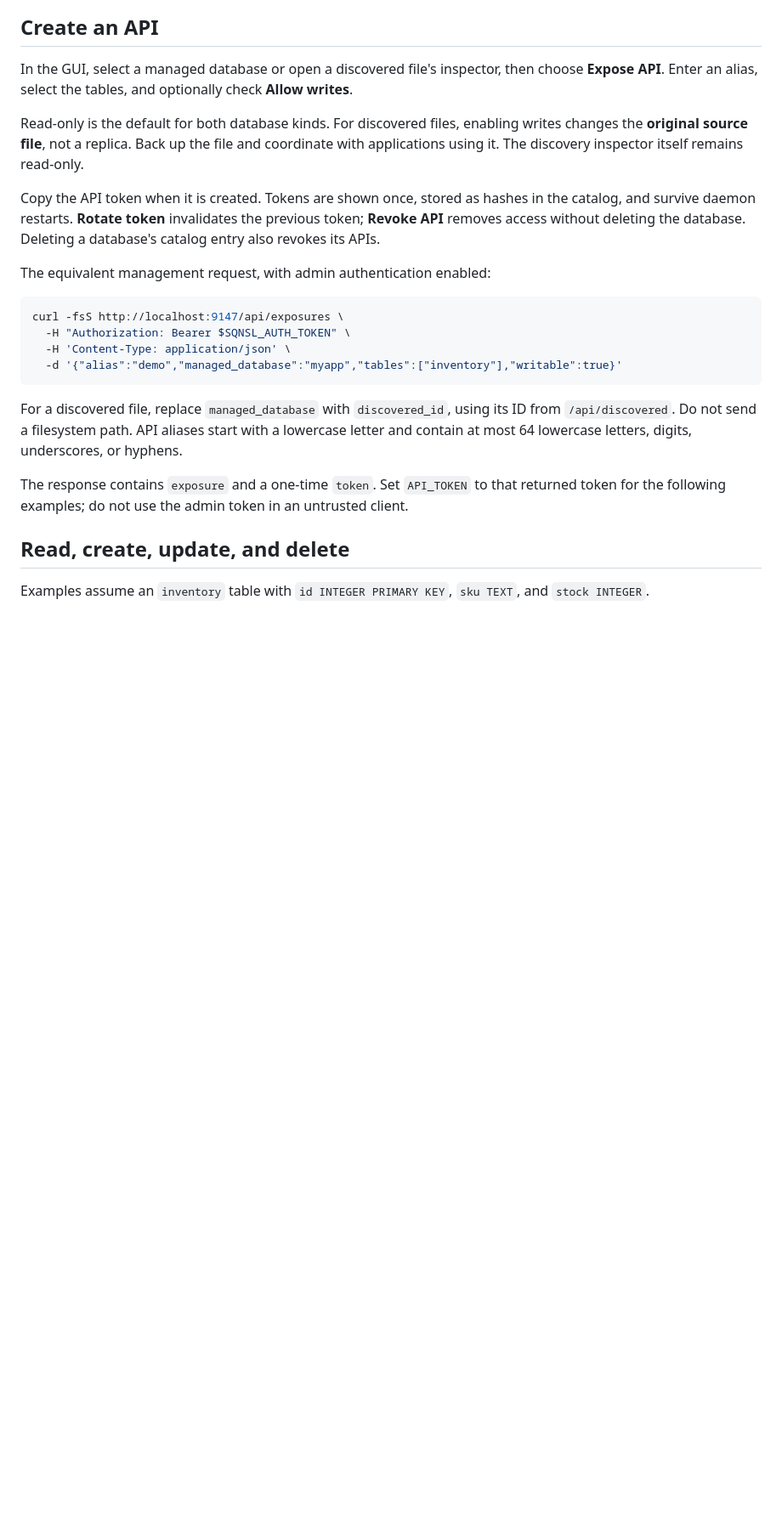
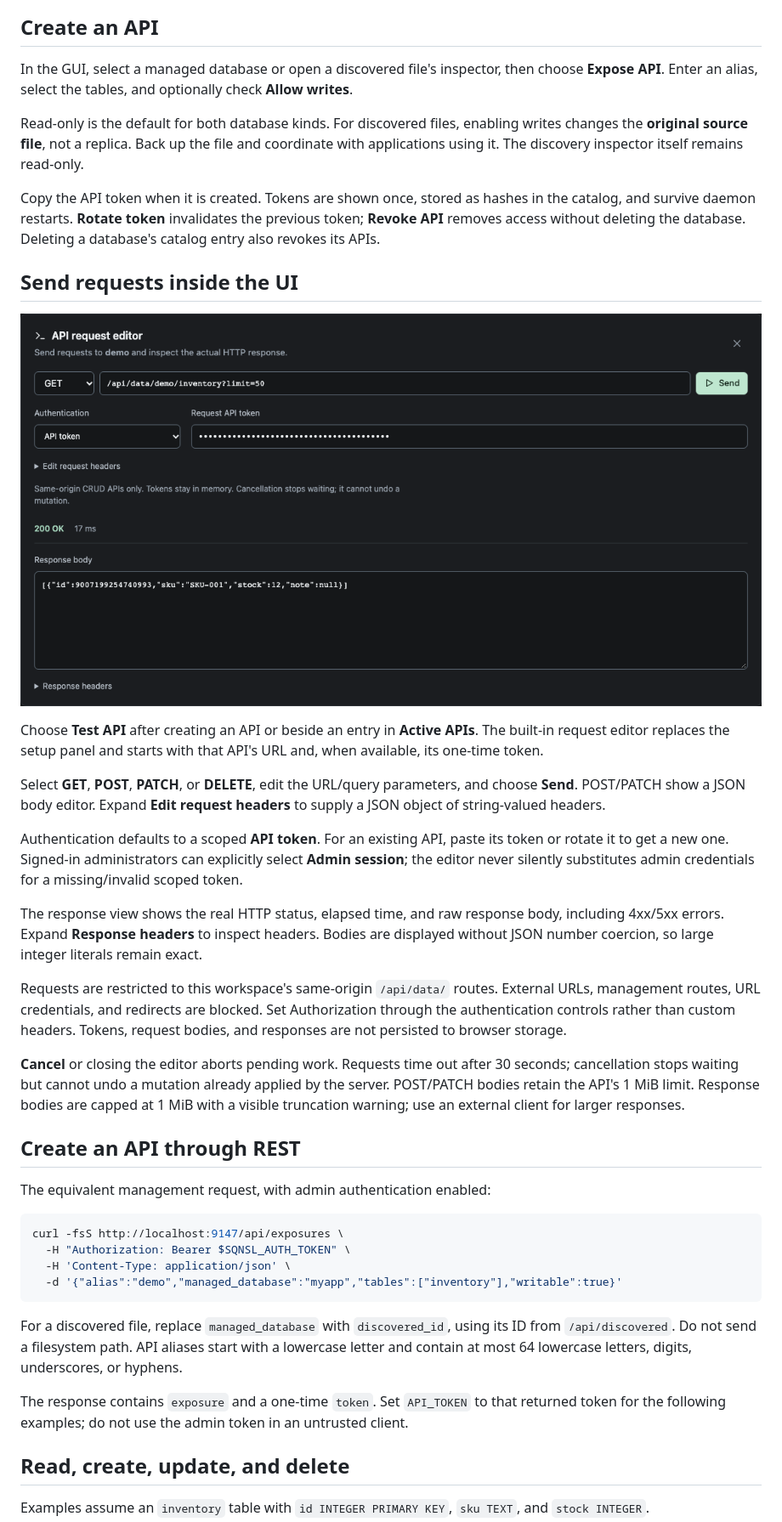
Before and after one commit to mbianchidev/sql-not-so-lite, a Markdown page: docs/crud.md, the part around the change. Shown at 85% size. GitHub-like rendering; pictures changed too: docs/images/api-request-editor.png (added); blank space fills up the shorter version.

Commit message:
Add an in-app CRUD request editor and response viewer

```diff
--- a/docs/crud.md
+++ b/docs/crud.md
@@ -13,6 +13,24 @@ In the GUI, select a managed database or open a discovered file's inspector, the
 Read-only is the default for both database kinds. For discovered files, enabling writes changes the **original source file**, not a replica. Back up the file and coordinate with applications using it. The discovery inspector itself remains read-only.
 
 Copy the API token when it is created. Tokens are shown once, stored as hashes in the catalog, and survive daemon restarts. **Rotate token** invalidates the previous token; **Revoke API** removes access without deleting the database. Deleting a database's catalog entry also revokes its APIs.
+
+## Send requests inside the UI
+
+![Built-in API request editor and response view with synthetic data](images/api-request-editor.png)
+
+Choose **Test API** after creating an API or beside an entry in **Active APIs**. The built-in request editor replaces the setup panel and starts with that API's URL and, when available, its one-time token.
+
+Select **GET**, **POST**, **PATCH**, or **DELETE**, edit the URL/query parameters, and choose **Send**. POST/PATCH show a JSON body editor. Expand **Edit request headers** to supply a JSON object of string-valued headers.
+
+Authentication defaults to a scoped **API token**. For an existing API, paste its token or rotate it to get a new one. Signed-in administrators can explicitly select **Admin session**; the editor never silently substitutes admin credentials for a missing/invalid scoped token.
+
+The response view shows the real HTTP status, elapsed time, and raw response body, including 4xx/5xx errors. Expand **Response headers** to inspect headers. Bodies are displayed without JSON number coercion, so large integer literals remain exact.
+
+Requests are restricted to this workspace's same-origin `/api/data/` routes. External URLs, management routes, URL credentials, and redirects are blocked. Set Authorization through the authentication controls rather than custom headers. Tokens, request bodies, and responses are not persisted to browser storage.
+
+**Cancel** or closing the editor aborts pending work. Requests time out after 30 seconds; cancellation stops waiting but cannot undo a mutation already applied by the server. POST/PATCH bodies retain the API's 1 MiB limit. Response bodies are capped at 1 MiB with a visible truncation warning; use an external client for larger responses.
+
+## Create an API through REST
 
 The equivalent management request, with admin authentication enabled:
 
```
Also changed, not shown: docs/development.md (+2 -0 lines), docs/usage.md (+2 -0 lines), 6 other files.
